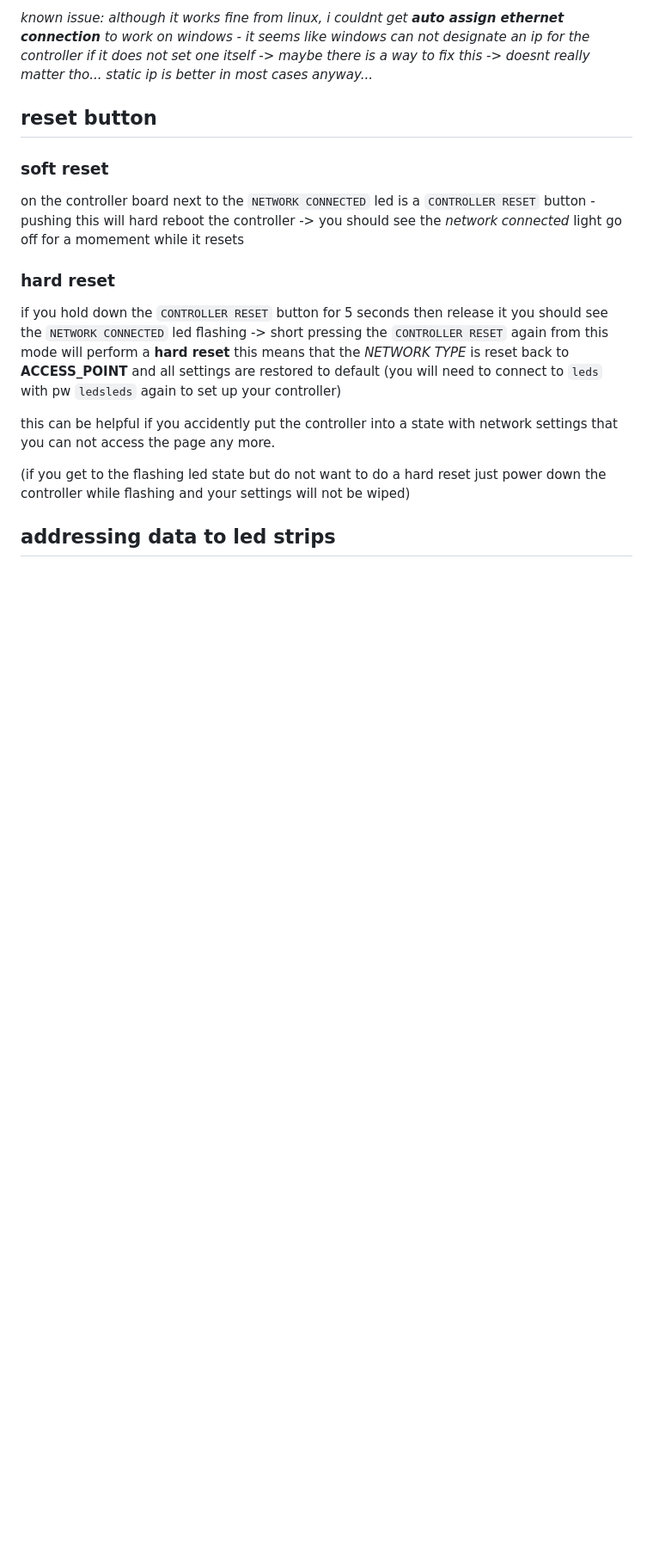
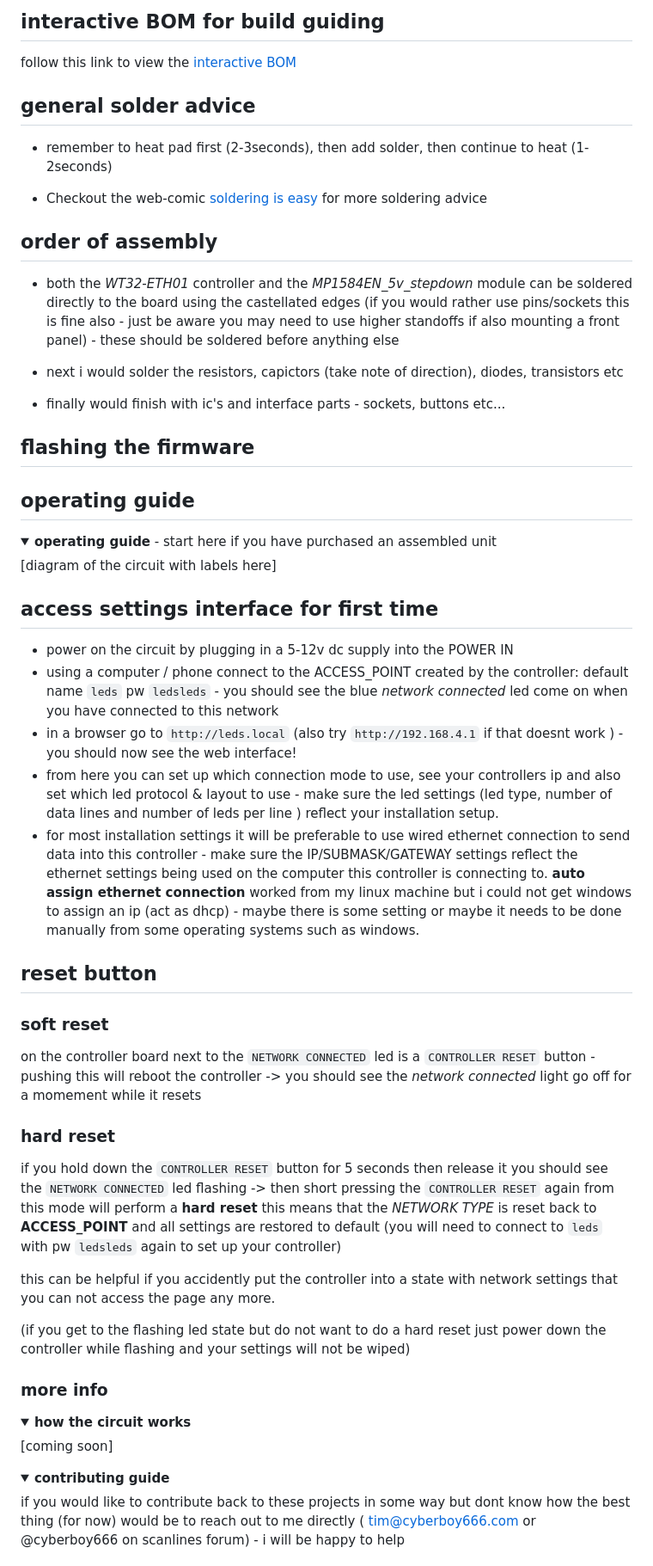
Before and after one commit to cyberboy666/lateral_led_controller, a Markdown page: README.md, the part around one of its changes. Shown at 86% size. GitHub-like rendering; folded sections open; blank space fills up the shorter version.

```diff
--- a/README.md
+++ b/README.md
@@ -169,18 +173,68 @@ from here you can set up which connection mode to use, see your controllers ip a
 
-_known issue: although it works fine from linux, i couldnt get __auto assign ethernet connection__ to work on windows - it seems like windows can not designate an ip for the controller if it does not set one itself -> maybe there is a way to fix this -> doesnt really matter tho... static ip is better in most cases anyway..._
+## interactive BOM for build guiding
+
+follow this link to view the [interactive BOM](https://htmlpreview.github.io/?https://github.com/cyberboy666/lateral_led_controller/blob/main/hardware/bom/ibom.html)
+
+## general solder advice
+
+- remember to heat pad first (2-3seconds), then add solder, then continue to heat (1-2seconds)
+
+- Checkout the web-comic [soldering is easy](https://mightyohm.com/files/soldercomic/FullSolderComic_EN.pdf) for more soldering advice
+
+## order of assembly
+
+- both the _WT32-ETH01_ controller and the _MP1584EN_5v_stepdown_ module can be soldered directly to the board using the castellated edges (if you would rather use pins/sockets this is fine also - just be aware you may need to use higher standoffs if also mounting a front panel) - these should be soldered before anything else
+
+- next i would solder the resistors, capictors (take note of direction), diodes, transistors etc
+
+- finally would finish with ic's and interface parts - sockets, buttons etc...
+
+## flashing the firmware
+
+
+
+</details>
+
+## operating guide
+
+<details><summary><b>operating guide</b> - start here if you have purchased an assembled unit</summary>
+
+[diagram of the circuit with labels here]
+
+## access settings interface for first time
+
+- power on the circuit by plugging in a 5-12v dc supply into the POWER IN
+- using a computer / phone connect to the ACCESS_POINT created by the controller: default name `leds` pw `ledsleds` - you should see the blue _network connected_ led come on when you have connected to this network
+- in a browser go to `http://leds.local` (also try `http://192.168.4.1` if that doesnt work ) - you should now see the web interface!
+- from here you can set up which connection mode to use, see your controllers ip and also set which led protocol & layout to use - make sure the led settings (led type, number of data lines and number of leds per line ) reflect your installation setup.
+- for most installation settings it will be preferable to use wired ethernet connection to send data into this controller - make sure the IP/SUBMASK/GATEWAY settings reflect the ethernet settings being used on the computer this controller is connecting to. __auto assign ethernet connection__ worked from my linux machine but i could not get windows to assign an ip (act as dhcp) - maybe there is some setting or maybe it needs to be done manually from some operating systems such as windows.
 
 ## reset button
 
 ### soft reset
 
-on the controller board next to the `NETWORK CONNECTED` led is a `CONTROLLER RESET` button - pushing this will hard reboot the controller -> you should see the _network connected_ light go off for a momement while it resets
+on the controller board next to the `NETWORK CONNECTED` led is a `CONTROLLER RESET` button - pushing this will reboot the controller -> you should see the _network connected_ light go off for a momement while it resets
 
 ### hard reset
 
-if you hold down the `CONTROLLER RESET` button for 5 seconds then release it you should see the `NETWORK CONNECTED` led flashing -> short pressing the `CONTROLLER RESET` again from this mode will perform a __hard reset__ this means that the _NETWORK TYPE_ is reset back to __ACCESS_POINT__ and all settings are restored to default (you will need to connect to `leds` with pw `ledsleds` again to set up your controller)
+if you hold down the `CONTROLLER RESET` button for 5 seconds then release it you should see the `NETWORK CONNECTED` led flashing -> then short pressing the `CONTROLLER RESET` again from this mode will perform a __hard reset__ this means that the _NETWORK TYPE_ is reset back to __ACCESS_POINT__ and all settings are restored to default (you will need to connect to `leds` with pw `ledsleds` again to set up your controller)
 
 this can be helpful if you accidently put the controller into a state with network settings that you can not access the page any more.
 
 (if you get to the flashing led state but do not want to do a hard reset just power down the controller while flashing and your settings will not be wiped)
 
-## addressing data to led strips
+
+</details>
+
+### more info
+
+<details><summary><b>how the circuit works</b></summary>
+
+[coming soon]
+
+</details>
+
+<details><summary><b>contributing guide</b></summary>
+
+if you would like to contribute back to these projects in some way but dont know how the best thing (for now) would be to reach out to me directly ( tim@cyberboy666.com or @cyberboy666 on scanlines forum) - i will be happy to help
+
```
Also changed, not shown: other parts of README.md (+50 -42 lines).
